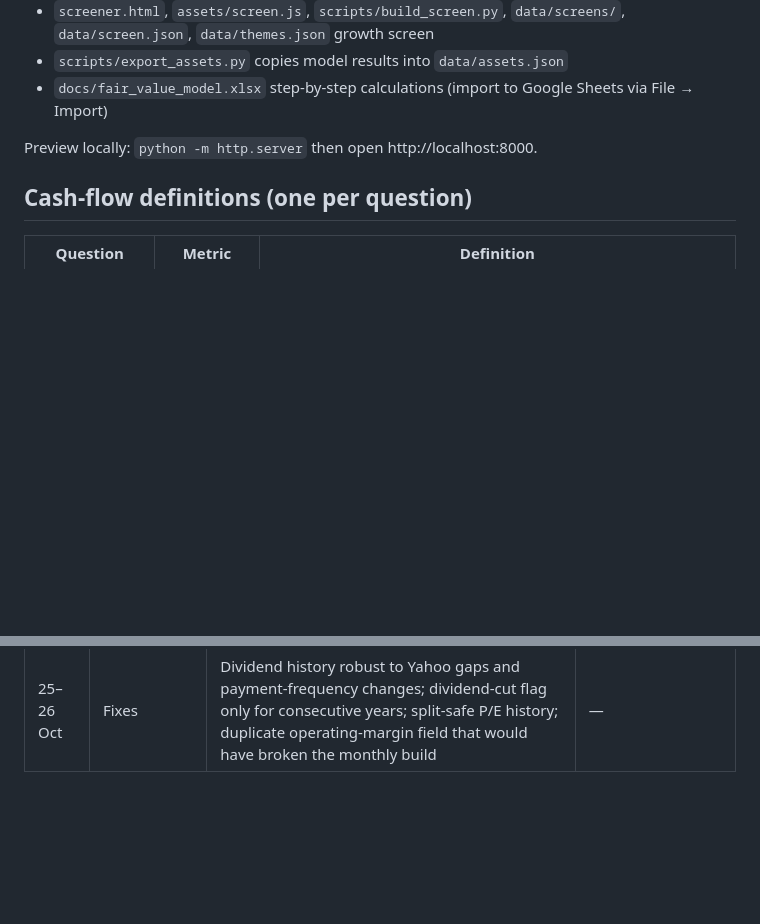
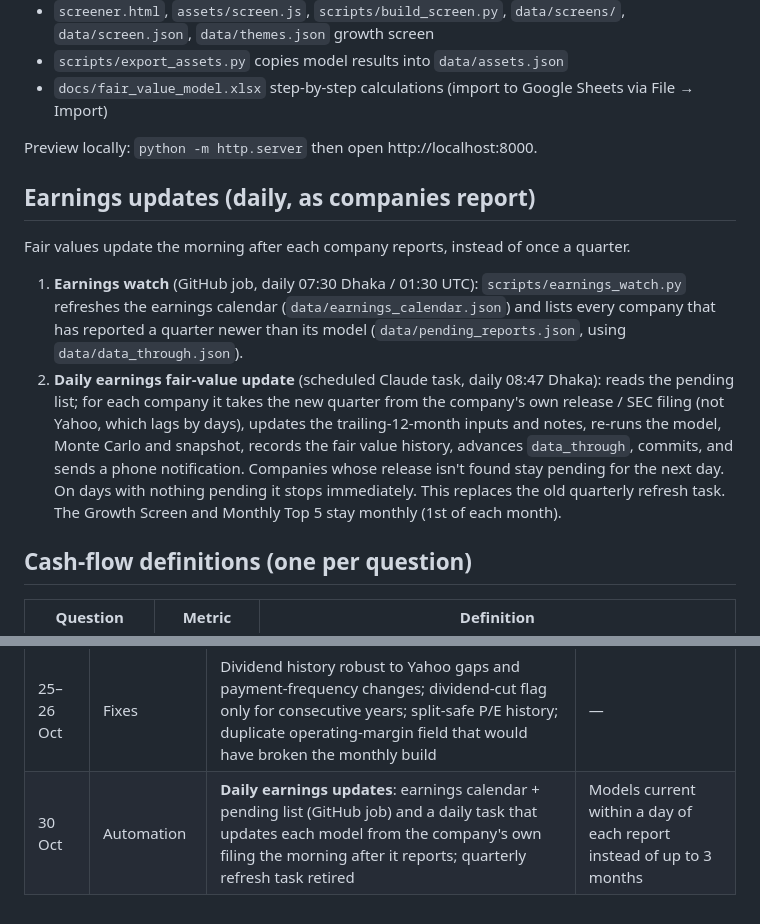
Before and after one commit to liumOazed/fair-value-dashboard, a Markdown page: README.md, 2 parts joined by grey strips. Drawn GitHub-style; blank space fills up the shorter version.

Commit message:
README: daily earnings updates (watch job + daily task) replace the quarterly refresh
Co-Authored-By: Claude Opus 5.5 <noreply@anthropic.com>
Claude-Session: https://claude.ai/code/session_01JSB3gHsGkoU2RcPkAydoM6

```diff
--- a/README.md
+++ b/README.md
@@ -47,6 +47,13 @@ Fair values are slow-moving. Re-run the model after each earnings report (roughl
 - `docs/fair_value_model.xlsx` step-by-step calculations (import to Google Sheets via File → Import)
 
 Preview locally: `python -m http.server` then open http://localhost:8000.
+
+## Earnings updates (daily, as companies report)
+
+Fair values update the morning after each company reports, instead of once a quarter.
+1. **Earnings watch** (GitHub job, daily 07:30 Dhaka / 01:30 UTC): `scripts/earnings_watch.py` refreshes the earnings calendar (`data/earnings_calendar.json`) and lists every company that has reported a quarter newer than its model (`data/pending_reports.json`, using `data/data_through.json`).
+2. **Daily earnings fair-value update** (scheduled Claude task, daily 08:47 Dhaka): reads the pending list; for each company it takes the new quarter from the company's own release / SEC filing (not Yahoo, which lags by days), updates the trailing-12-month inputs and notes, re-runs the model, Monte Carlo and snapshot, records the fair value history, advances `data_through`, commits, and sends a phone notification. Companies whose release isn't found stay pending for the next day. On days with nothing pending it stops immediately.
+This replaces the old quarterly refresh task. The Growth Screen and Monthly Top 5 stay monthly (1st of each month).
 
 ## Cash-flow definitions (one per question)
 
@@ -119,3 +126,4 @@ Functional changes only (layout and wording tweaks left out). Score and Top 5 ru
 | 26 Oct | Cash-flow metrics | One **FCF ÷ net income** (statements, 3 years combined, Cash swing flag) replaces FCF ÷ EY; **FCF yield from statement cash flow** instead of Yahoo's levered estimate; trailing earnings yield (forward shown separately); score's earnings-yield part no longer repeats forward P/E (from Nov) | Same period, same definitions everywhere; removes wrong "FCF distorted" tags (NVDA, MSFT, GOOGL…) |
 | 26 Oct | Growth Screen | **FCF / EV** column (FCF before interest ÷ enterprise value, %), display only | Cash yield of the whole business; debt can't flatter it |
 | 25–26 Oct | Fixes | Dividend history robust to Yahoo gaps and payment-frequency changes; dividend-cut flag only for consecutive years; split-safe P/E history; duplicate operating-margin field that would have broken the monthly build | — |
+| 30 Oct | Automation | **Daily earnings updates**: earnings calendar + pending list (GitHub job) and a daily task that updates each model from the company's own filing the morning after it reports; quarterly refresh task retired | Models current within a day of each report instead of up to 3 months |
```
